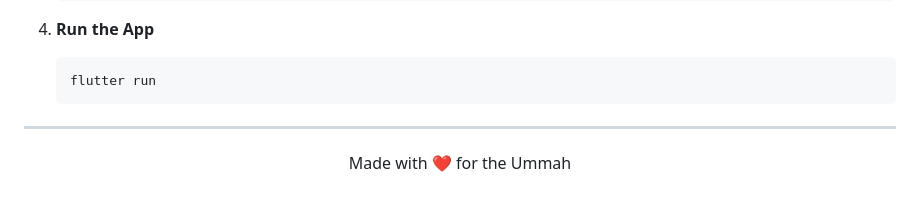
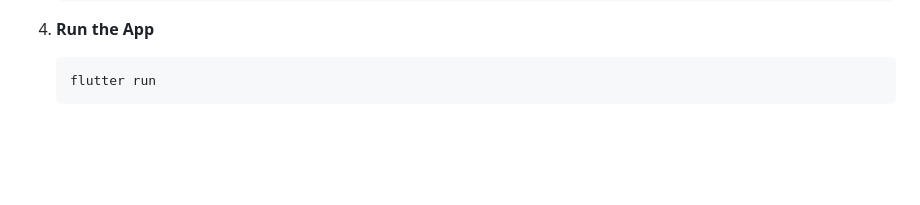
Before and after one commit to Miftah-Fentaw/Islam-Tube, a Markdown page: README.md, the part around the change. Drawn GitHub-style; blank space fills up the shorter version.

````diff
--- a/README.md
+++ b/README.md
@@ -94,6 +94,3 @@ lib/
    ```bash
    flutter run
    ```
-
----
-<p align="center">Made with ❤️ for the Ummah</p>
````
